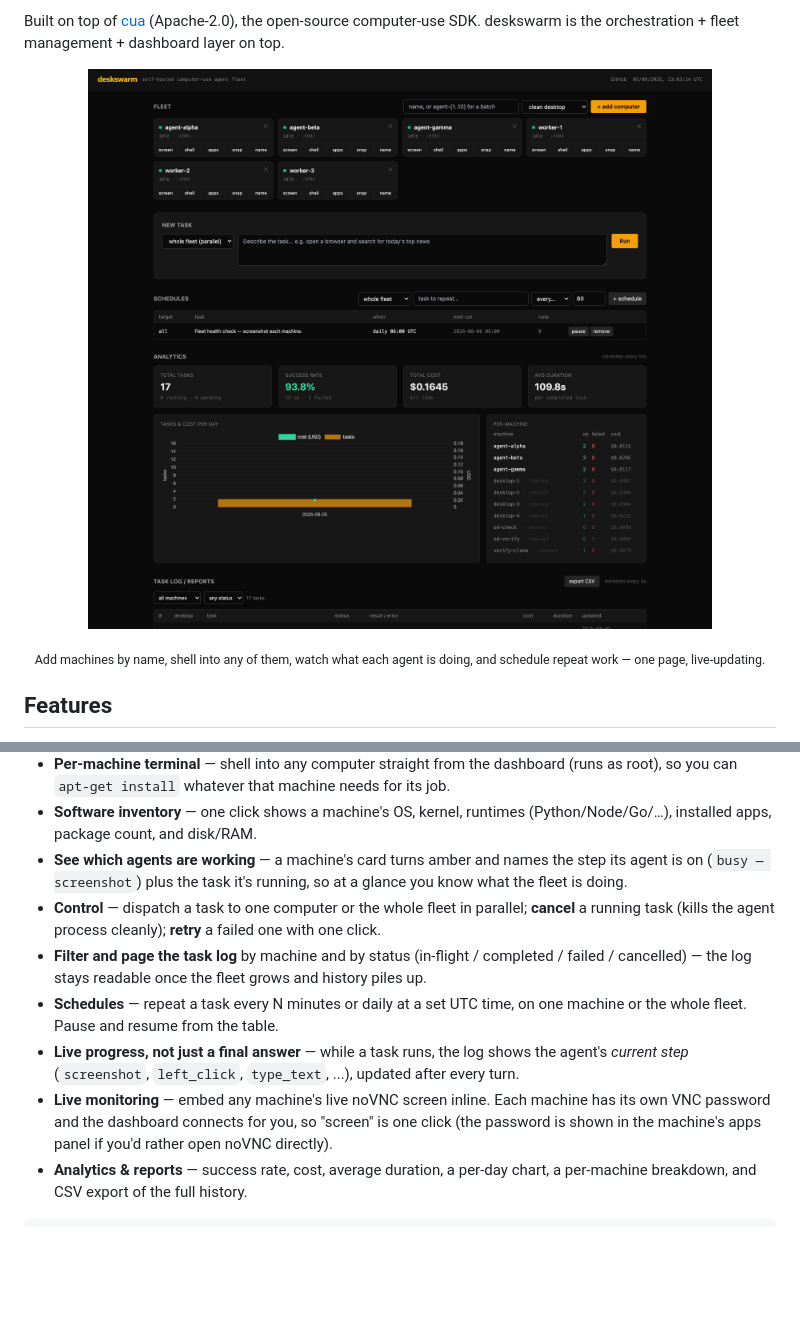
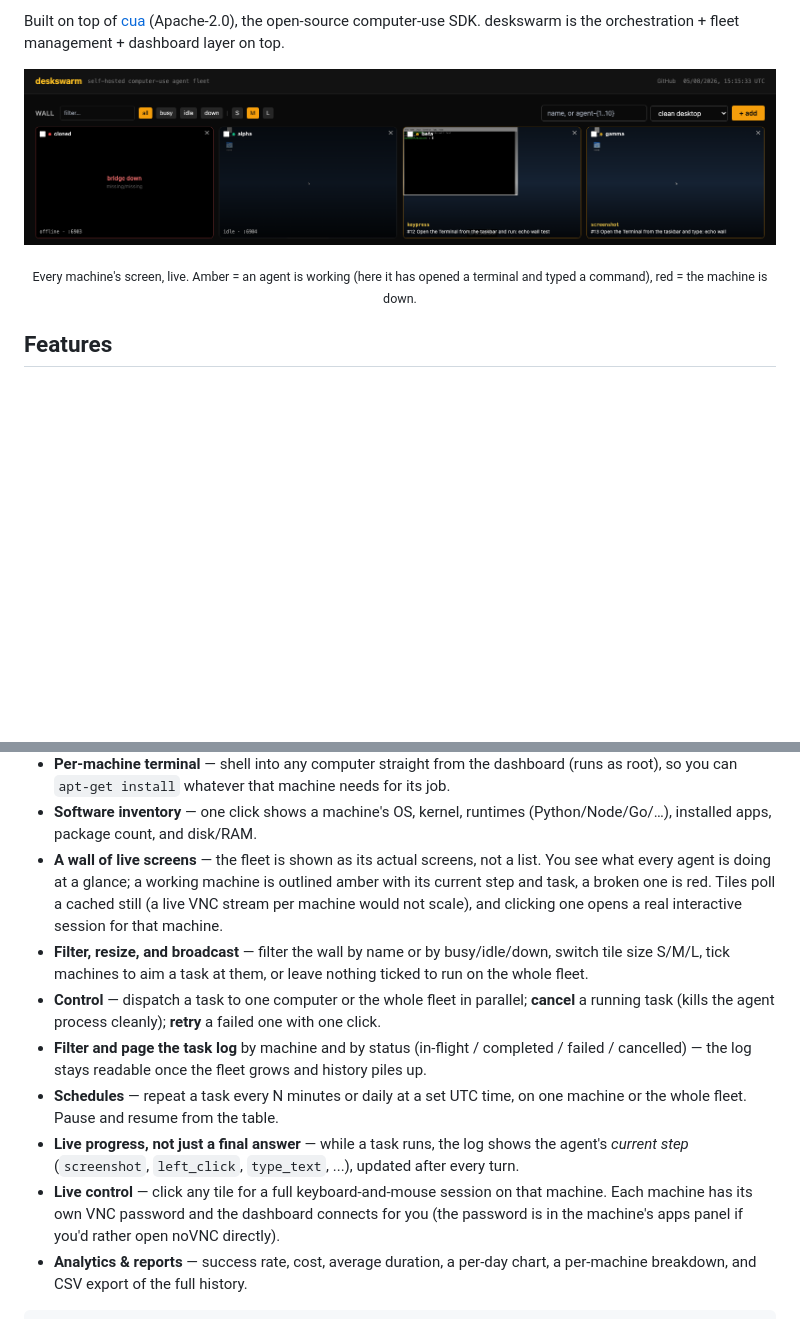
Before and after one commit to ahmedvnabil/deskswarm, a Markdown page: README.md, 2 parts joined by grey strips. Rendered like a GitHub page; pictures changed too: docs/screenshots/dashboard.png; blank space fills up the shorter version.

```diff
--- a/README.md
+++ b/README.md
@@ -22,7 +22,7 @@ management + dashboard layer on top.
 </p>
 
 <p align="center">
-  <sub>Add machines by name, shell into any of them, watch what each agent is doing, and schedule repeat work — one page, live-updating.</sub>
+  <sub>Every machine's screen, live. Amber = an agent is working (here it has opened a terminal and typed a command), red = the machine is down.</sub>
 </p>
 
 ## Features
@@ -43,9 +43,14 @@ management + dashboard layer on top.
   machine needs for its job.
 - **Software inventory** — one click shows a machine's OS, kernel, runtimes
   (Python/Node/Go/…), installed apps, package count, and disk/RAM.
-- **See which agents are working** — a machine's card turns amber and names
-  the step its agent is on (`busy — screenshot`) plus the task it's running,
-  so at a glance you know what the fleet is doing.
+- **A wall of live screens** — the fleet is shown as its actual screens, not
+  a list. You see what every agent is doing at a glance; a working machine is
+  outlined amber with its current step and task, a broken one is red. Tiles
+  poll a cached still (a live VNC stream per machine would not scale), and
+  clicking one opens a real interactive session for that machine.
+- **Filter, resize, and broadcast** — filter the wall by name or by
+  busy/idle/down, switch tile size S/M/L, tick machines to aim a task at
+  them, or leave nothing ticked to run on the whole fleet.
 - **Control** — dispatch a task to one computer or the whole fleet in
   parallel; **cancel** a running task (kills the agent process cleanly);
   **retry** a failed one with one click.
@@ -57,10 +62,10 @@ management + dashboard layer on top.
 - **Live progress, not just a final answer** — while a task runs, the log
   shows the agent's *current step* (`screenshot`, `left_click`, `type_text`,
   ...), updated after every turn.
-- **Live monitoring** — embed any machine's live noVNC screen inline. Each
-  machine has its own VNC password and the dashboard connects for you, so
-  "screen" is one click (the password is shown in the machine's apps panel
-  if you'd rather open noVNC directly).
+- **Live control** — click any tile for a full keyboard-and-mouse session on
+  that machine. Each machine has its own VNC password and the dashboard
+  connects for you (the password is in the machine's apps panel if you'd
+  rather open noVNC directly).
 - **Analytics & reports** — success rate, cost, average duration, a per-day
   chart, a per-machine breakdown, and CSV export of the full history.
 
```
Also changed, not shown: other parts of README.md (+1 -1 lines), docs/APIs.md (+12 -0 lines), 4 other files.
